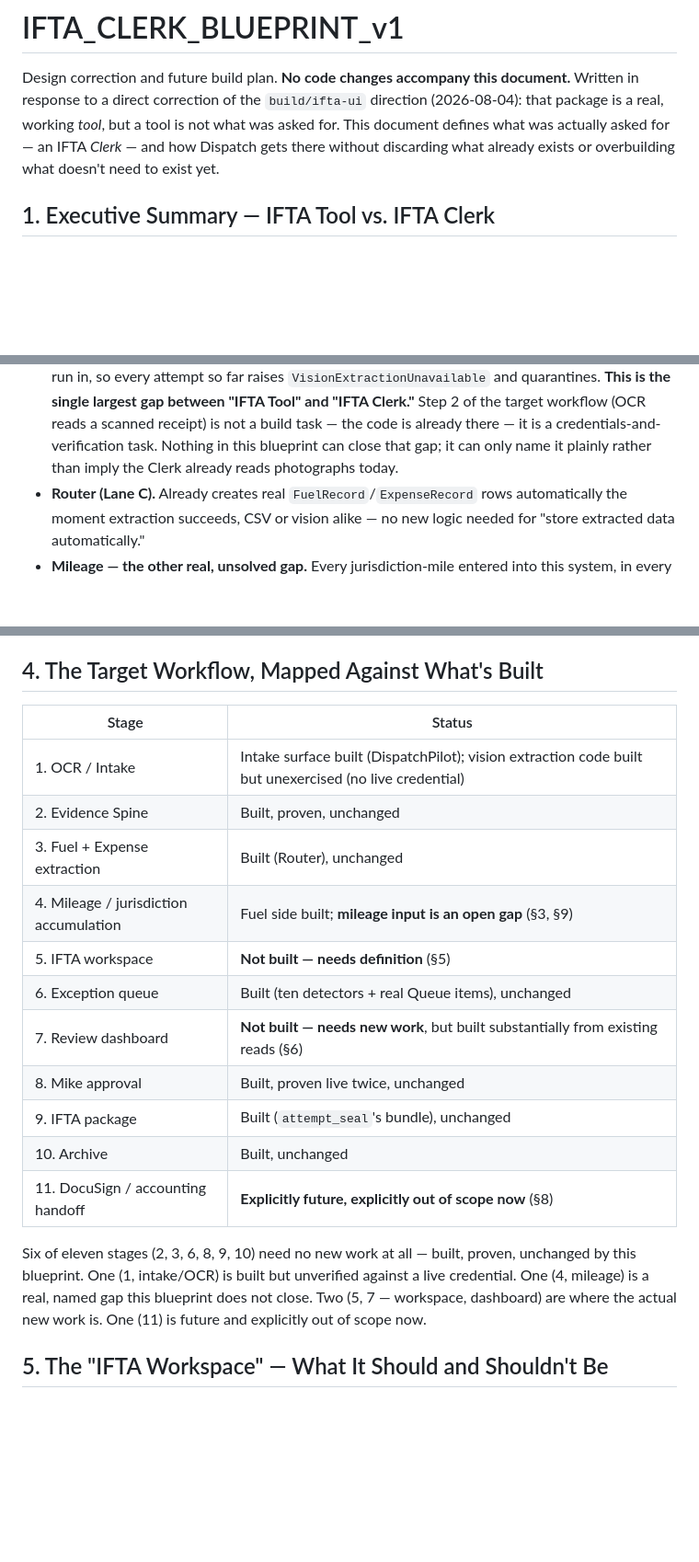
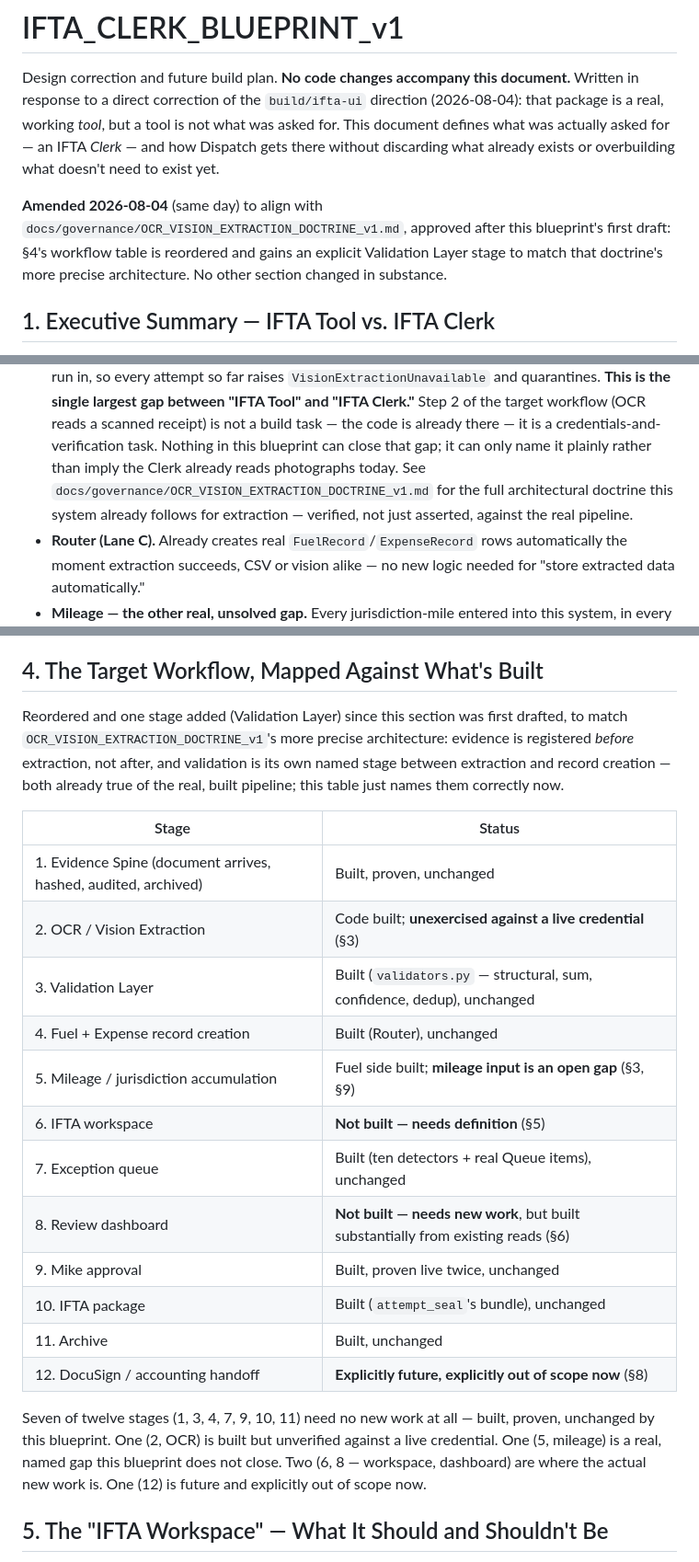
Before and after one commit to jax1313-outlook/Hold, a Markdown page: docs/ifta-clerk/IFTA_CLERK_BLUEPRINT_v1.md, 3 parts joined by grey strips. Shown at 92% size. Rendered like a GitHub page; blank space fills up the shorter version.

```diff
--- a/docs/ifta-clerk/IFTA_CLERK_BLUEPRINT_v1.md
+++ b/docs/ifta-clerk/IFTA_CLERK_BLUEPRINT_v1.md
@@ -7,6 +7,12 @@ this document.** Written in response to a direct correction of the
 was actually asked for — an IFTA *Clerk* — and how Dispatch gets there
 without discarding what already exists or overbuilding what doesn't need
 to exist yet.
+
+**Amended 2026-08-04** (same day) to align with
+`docs/governance/OCR_VISION_EXTRACTION_DOCTRINE_v1.md`, approved after
+this blueprint's first draft: §4's workflow table is reordered and gains
+an explicit Validation Layer stage to match that doctrine's more precise
+architecture. No other section changed in substance.
 
 ## 1. Executive Summary — IFTA Tool vs. IFTA Clerk
 
@@ -74,6 +80,9 @@ unexercised, and one piece is a genuine, unsolved gap.
   the code is already there — it is a credentials-and-verification task.
   Nothing in this blueprint can close that gap; it can only name it
   plainly rather than imply the Clerk already reads photographs today.
+  See `docs/governance/OCR_VISION_EXTRACTION_DOCTRINE_v1.md` for the
+  full architectural doctrine this system already follows for
+  extraction — verified, not just asserted, against the real pipeline.
 - **Router (Lane C).** Already creates real `FuelRecord`/`ExpenseRecord`
   rows automatically the moment extraction succeeds, CSV or vision alike
   — no new logic needed for "store extracted data automatically."
@@ -112,25 +121,33 @@ unexercised, and one piece is a genuine, unsolved gap.
 
 ## 4. The Target Workflow, Mapped Against What's Built
 
+Reordered and one stage added (Validation Layer) since this section was
+first drafted, to match `OCR_VISION_EXTRACTION_DOCTRINE_v1`'s more
+precise architecture: evidence is registered *before* extraction, not
+after, and validation is its own named stage between extraction and
+record creation — both already true of the real, built pipeline; this
+table just names them correctly now.
+
 | Stage | Status |
 |---|---|
-| 1. OCR / Intake | Intake surface built (DispatchPilot); vision extraction code built but unexercised (no live credential) |
-| 2. Evidence Spine | Built, proven, unchanged |
-| 3. Fuel + Expense extraction | Built (Router), unchanged |
-| 4. Mileage / jurisdiction accumulation | Fuel side built; **mileage input is an open gap** (§3, §9) |
-| 5. IFTA workspace | **Not built — needs definition** (§5) |
-| 6. Exception queue | Built (ten detectors + real Queue items), unchanged |
-| 7. Review dashboard | **Not built — needs new work**, but built substantially from existing reads (§6) |
-| 8. Mike approval | Built, proven live twice, unchanged |
-| 9. IFTA package | Built (`attempt_seal`'s bundle), unchanged |
-| 10. Archive | Built, unchanged |
-| 11. DocuSign / accounting handoff | **Explicitly future, explicitly out of scope now** (§8) |
+| 1. Evidence Spine (document arrives, hashed, audited, archived) | Built, proven, unchanged |
+| 2. OCR / Vision Extraction | Code built; **unexercised against a live credential** (§3) |
+| 3. Validation Layer | Built (`validators.py` — structural, sum, confidence, dedup), unchanged |
+| 4. Fuel + Expense record creation | Built (Router), unchanged |
+| 5. Mileage / jurisdiction accumulation | Fuel side built; **mileage input is an open gap** (§3, §9) |
+| 6. IFTA workspace | **Not built — needs definition** (§5) |
+| 7. Exception queue | Built (ten detectors + real Queue items), unchanged |
+| 8. Review dashboard | **Not built — needs new work**, but built substantially from existing reads (§6) |
+| 9. Mike approval | Built, proven live twice, unchanged |
+| 10. IFTA package | Built (`attempt_seal`'s bundle), unchanged |
+| 11. Archive | Built, unchanged |
+| 12. DocuSign / accounting handoff | **Explicitly future, explicitly out of scope now** (§8) |
 
-Six of eleven stages (2, 3, 6, 8, 9, 10) need no new work at all — built,
-proven, unchanged by this blueprint. One (1, intake/OCR) is built but
-unverified against a live credential. One (4, mileage) is a real, named
-gap this blueprint does not close. Two (5, 7 — workspace, dashboard) are
-where the actual new work is. One (11) is future and explicitly out of
+Seven of twelve stages (1, 3, 4, 7, 9, 10, 11) need no new work at all —
+built, proven, unchanged by this blueprint. One (2, OCR) is built but
+unverified against a live credential. One (5, mileage) is a real, named
+gap this blueprint does not close. Two (6, 8 — workspace, dashboard) are
+where the actual new work is. One (12) is future and explicitly out of
 scope now.
 
 ## 5. The "IFTA Workspace" — What It Should and Shouldn't Be
```
Also changed, not shown: docs/governance/OCR_VISION_EXTRACTION_DOCTRINE_v1.md (added, +115 -0 lines).
